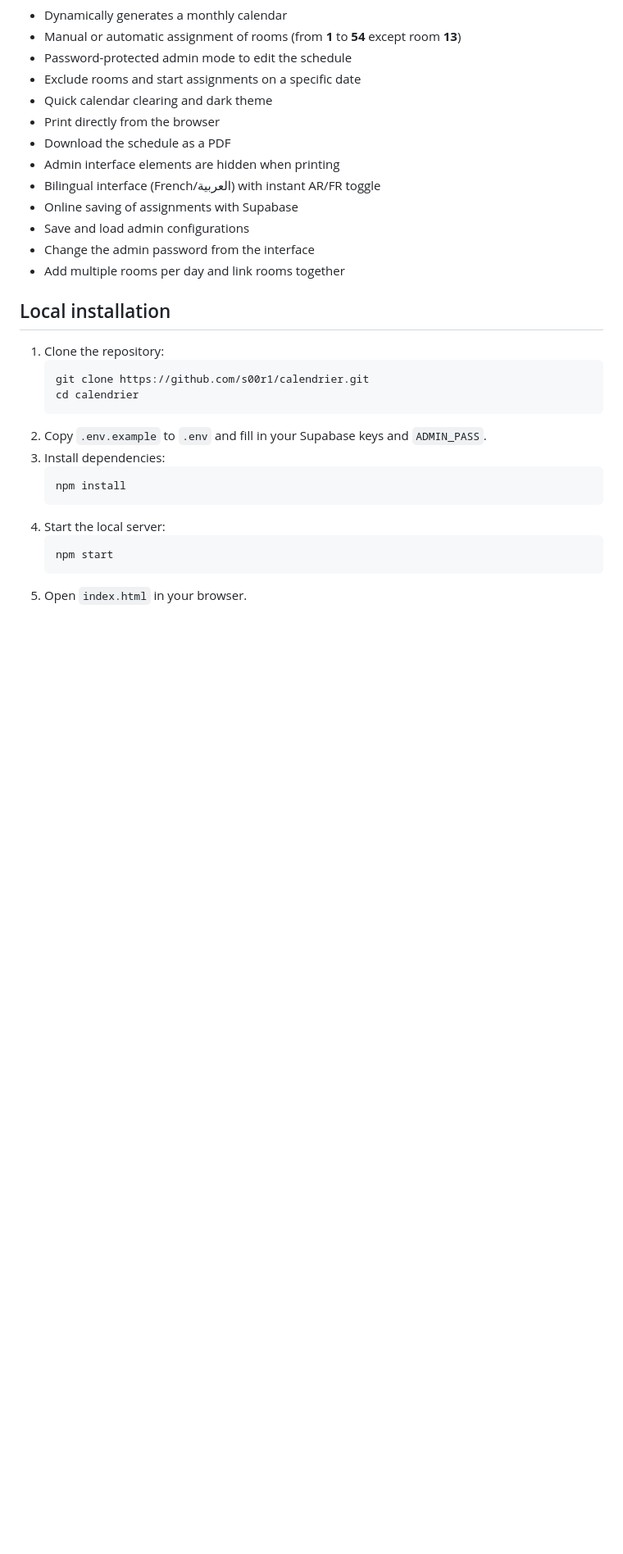
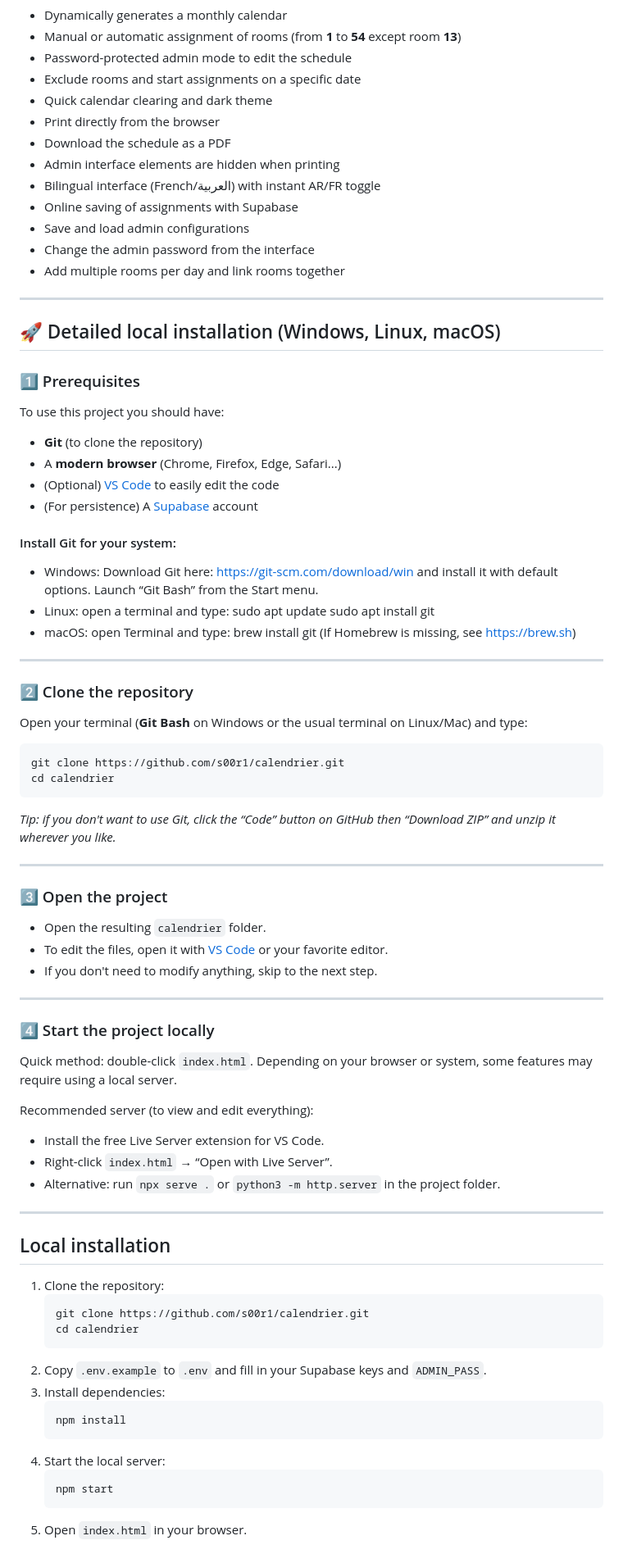
Before and after one commit to s00r1/calendrier, a Markdown page: README_en.md, the part around the change printed below. Shown: that part at 82% size. GitHub-like rendering; blank space fills up the shorter version.

Commit message:
docs: expand English installation details

```diff
--- a/README_en.md
+++ b/README_en.md
@@ -17,6 +17,61 @@ This web application manages kitchen cleaning tasks. It runs entirely on the cli
 - Save and load admin configurations
 - Change the admin password from the interface
 - Add multiple rooms per day and link rooms together
+
+---
+
+## 🚀 Detailed local installation (Windows, Linux, macOS)
+
+### 1️⃣ Prerequisites
+
+To use this project you should have:
+- **Git** (to clone the repository)
+- A **modern browser** (Chrome, Firefox, Edge, Safari...)
+- (Optional) [VS Code](https://code.visualstudio.com/) to easily edit the code
+- (For persistence) A [Supabase](https://app.supabase.com/) account
+
+#### Install Git for your system:
+
+- Windows: Download Git here: https://git-scm.com/download/win and install it with default options. Launch “Git Bash” from the Start menu.
+- Linux: open a terminal and type:
+    sudo apt update
+    sudo apt install git
+- macOS: open Terminal and type:
+    brew install git
+  (If Homebrew is missing, see https://brew.sh)
+
+---
+
+### 2️⃣ Clone the repository
+
+Open your terminal (**Git Bash** on Windows or the usual terminal on Linux/Mac) and type:
+
+    git clone https://github.com/s00r1/calendrier.git
+    cd calendrier
+
+*Tip: if you don't want to use Git, click the “Code” button on GitHub then “Download ZIP” and unzip it wherever you like.*
+
+---
+
+### 3️⃣ Open the project
+
+- Open the resulting `calendrier` folder.
+- To edit the files, open it with [VS Code](https://code.visualstudio.com/) or your favorite editor.
+- If you don't need to modify anything, skip to the next step.
+
+---
+
+### 4️⃣ Start the project locally
+
+Quick method: double-click `index.html`.
+Depending on your browser or system, some features may require using a local server.
+
+Recommended server (to view and edit everything):
+- Install the free Live Server extension for VS Code.
+- Right-click `index.html` → “Open with Live Server”.
+- Alternative: run `npx serve .` or `python3 -m http.server` in the project folder.
+
+---
 
 ## Local installation
 1. Clone the repository:
```
Also changed, not shown: other parts of README_en.md (+30 -1 lines).
